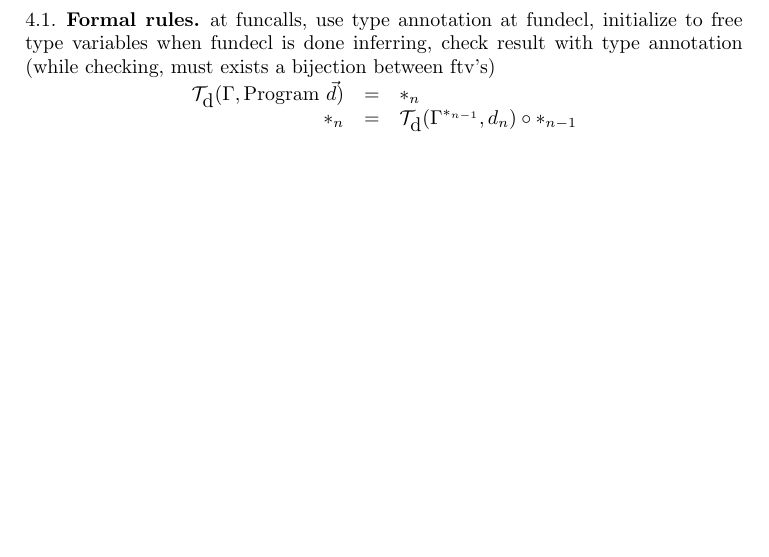
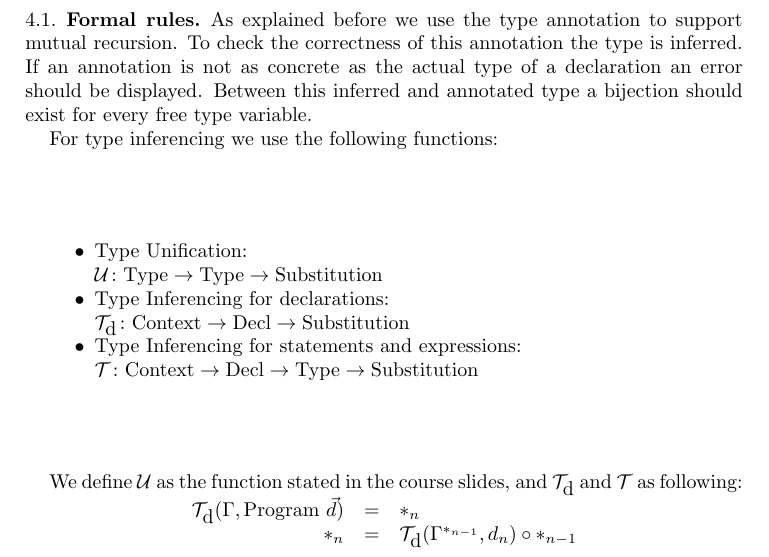
Before and after one commit to Wassasin/splang, a LaTeX problem sheet (midreport/assignment2.tex): part of page 4 of 8, cut at the place of the change, the shorter picture padded with empty space. Compiled offline with pdfLaTeX.

Commit message:
midreport/assignment2: finished accompanying text to Typing

```diff
--- a/midreport/assignment2.tex
+++ b/midreport/assignment2.tex
@@ -109,16 +109,26 @@ t f(){ return 5; }
 Type checking the assignment of the global variable \texttt{y} is ok, since \texttt{f} returns everything you want. So we should not allow the type annotation given to the function \texttt{f}. For consistency we also enforce this for variables. We might at some point in the future allow this flexibility for variables.
 
 \subsection{Formal rules}
-at funcalls, use type annotation
-at fundecl, initialize to free type variables
-when fundecl is done inferring, check result with type annotation (while checking, must exists a bijection between ftv's)
 
 \newcommand{\T}{\mathcal{T}}
 \newcommand{\U}{\mathcal{U}}
 \newcommand{\s}{\ast}
 \newcommand{\sn}[1]{\s_{#1}}
 
-% $\T(\Gamma, x, \sigma) = \U(\tau[\vec{\alpha} := \vec{\beta}], \sigma) \circ \ast$
+As explained before we use the type annotation to support mutual recursion. To check the correctness of this annotation the type is inferred. If an annotation is not as concrete as the actual type of a declaration an error should be displayed. Between this inferred and annotated type a bijection should exist for every free type variable.
+
+For type inferencing we use the following functions:
+
+\begin{itemize}
+	\item Type Unification: \\
+		$\U \colon \mbox{Type} \rightarrow \mbox{Type} \rightarrow \mbox{Substitution}$
+	\item Type Inferencing for declarations: \\
+		$\T_{\mbox{d}} \colon \mbox{Context} \rightarrow \mbox{Decl} \rightarrow \mbox{Substitution}$
+	\item Type Inferencing for statements and expressions: \\
+		$\T \colon \mbox{Context} \rightarrow \mbox{Decl} \rightarrow \mbox{Type} \rightarrow \mbox{Substitution}$
+\end{itemize}
+
+We define $\U$ as the function stated in the course slides, and $\T_{\mbox{d}}$ and $\T$ as following:
 
 $\begin{array}{rcl}
 	\T_{\mbox{d}}(\Gamma, \mbox{Program}~\vec{d}) & = & \s_n \\
```
